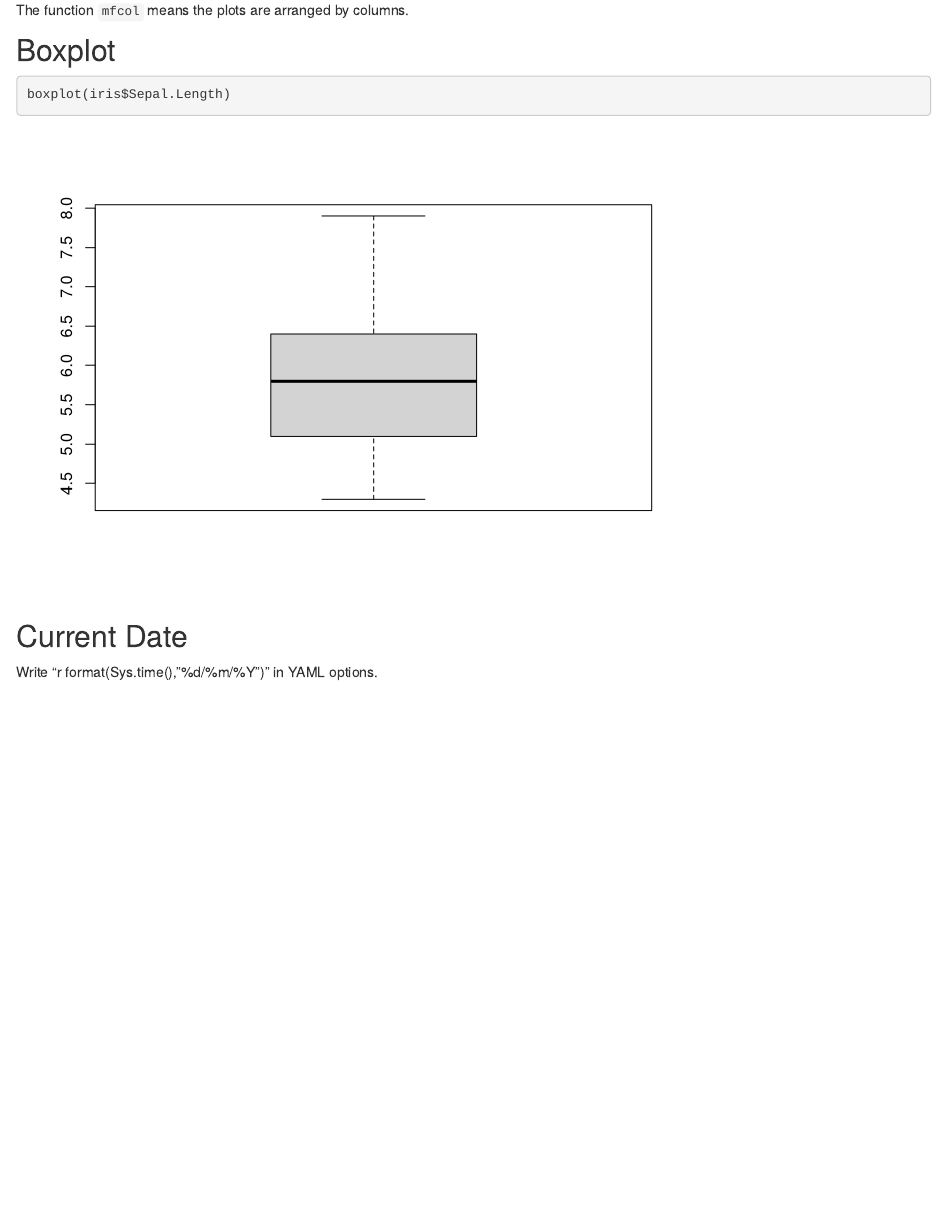
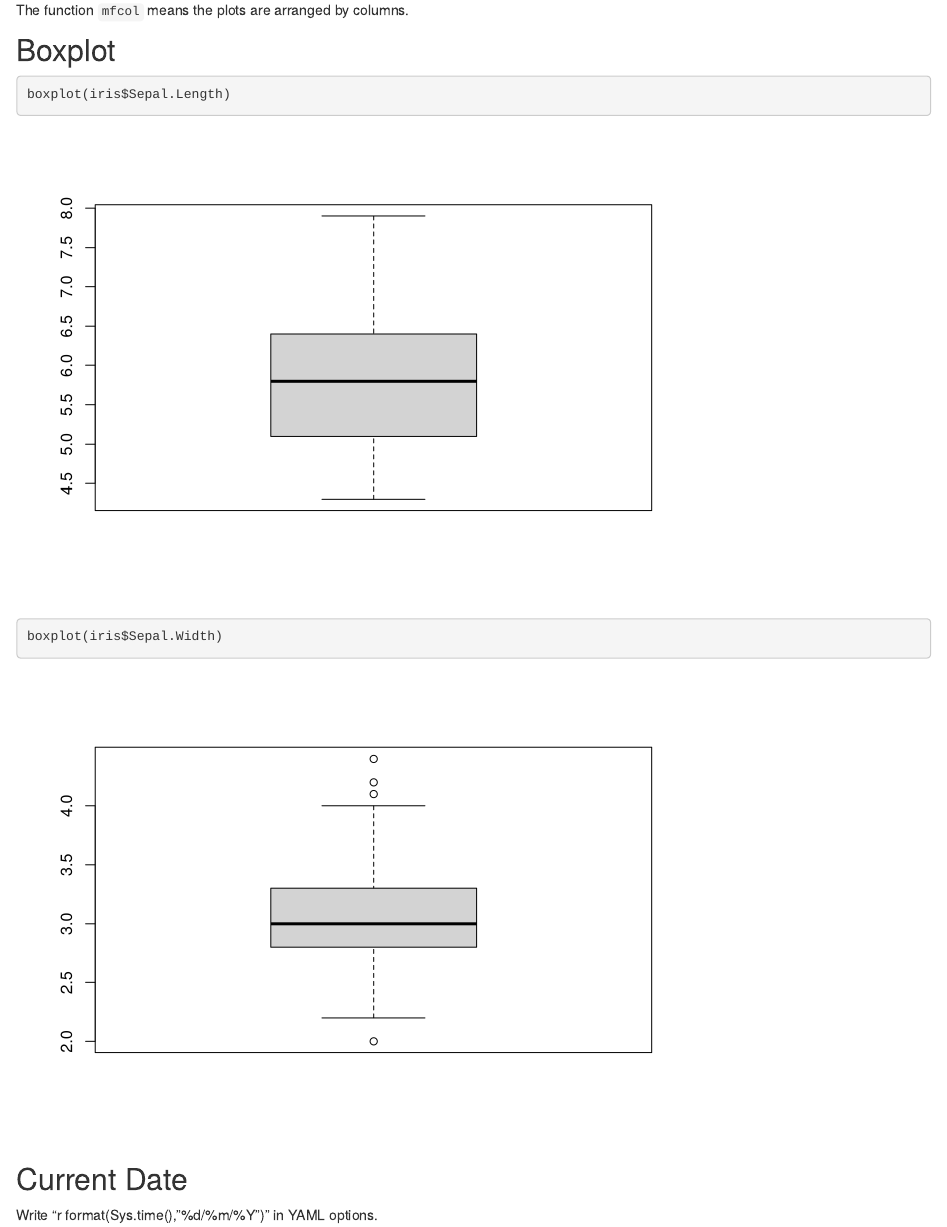
Before and after one commit to roam041/personal_site, an R Markdown document (index.rmd): the page in a window 1100 px wide, from 850 px down. Rendered offline with R 4.5, knitr and Pandoc, with nearby package versions.

Commit message:
add change

````diff
--- a/index.rmd
+++ b/index.rmd
@@ -21,5 +21,9 @@ The function `mfcol` means the plots are arranged by columns.
 boxplot(iris$Sepal.Length)
 ```
 
+```{r}
+boxplot(iris$Sepal.Width)
+```
+
 ## Current Date
 Write "r format(Sys.time(), "%d/%m/%Y")" in YAML options.
````
